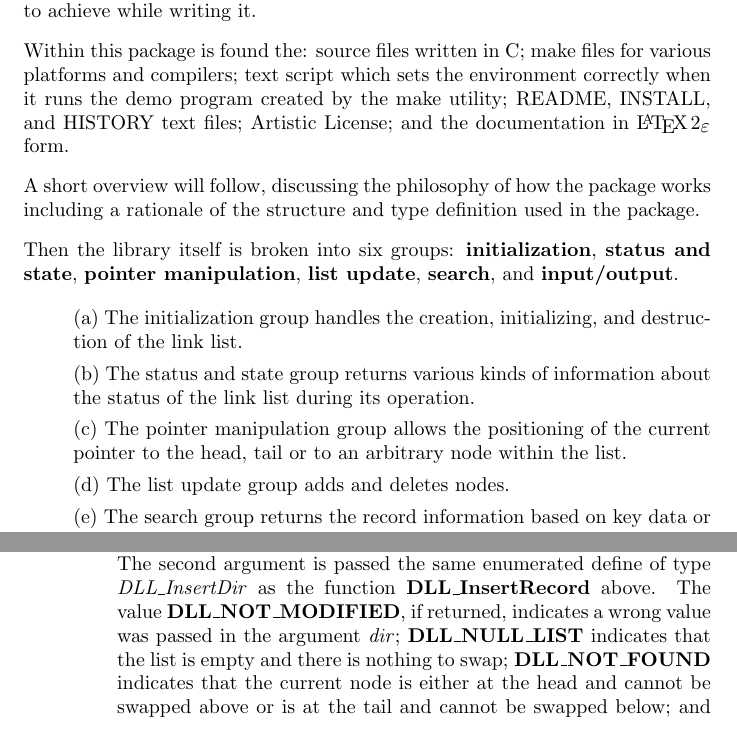
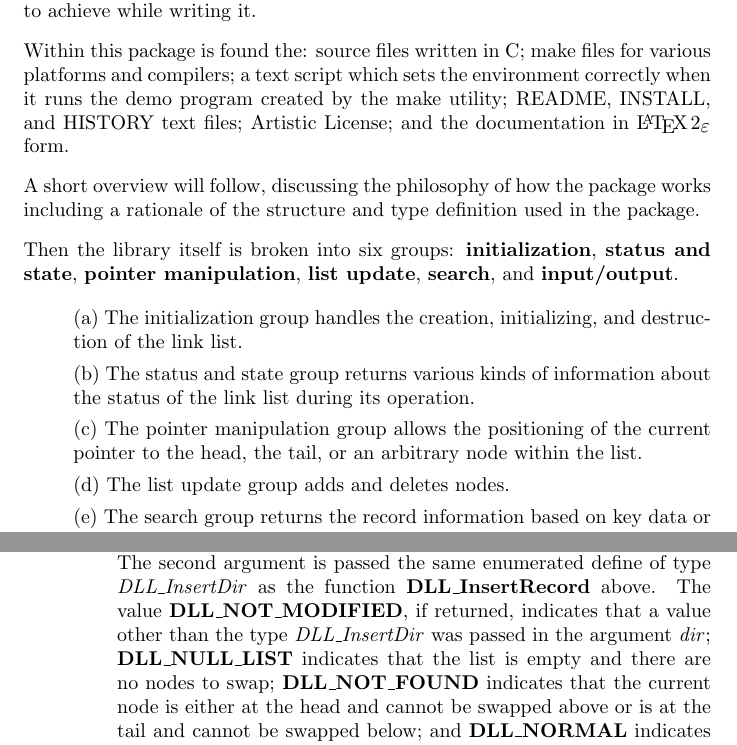
Before and after one commit to cnobile2012/linklist, a LaTeX document (docs/Linklist.tex): two parts of pages 8 and 22 of 27, joined at a grey line, cut so that both start at the same text. Compiled offline with pdfLaTeX.

Commit message:
Some editing changes to the LaTeX document.

```diff
--- a/docs/Linklist.tex
+++ b/docs/Linklist.tex
@@ -172,7 +172,7 @@ This package is sufficiently abstracted so that the programmer will neither need
 \vspace{8pt}
 
 \noindent
-Within this package is found the: source files written in C; make files for various platforms and compilers; text script which sets the environment correctly when it runs the demo program created by the make utility; README, INSTALL, and HISTORY text files; Artistic License; and the documentation in \LaTeXe\/ form.
+Within this package is found the: source files written in C; make files for various platforms and compilers; a text script which sets the environment correctly when it runs the demo program created by the make utility; README, INSTALL, and HISTORY text files; Artistic License; and the documentation in \LaTeXe\/ form.
 \vspace{8pt}
 
 \noindent
@@ -187,7 +187,7 @@ Then the library itself is broken into six groups: \textbf{initialization}, \tex
 
 (b) The status and state group returns various kinds of information about the status of the link list during its operation.
 
-(c) The pointer manipulation group allows the positioning of the current pointer to the head, tail or to an arbitrary node within the list.
+(c) The pointer manipulation group allows the positioning of the current pointer to the head, the tail, or an arbitrary node within the list.
 
 (d) The list update group adds and deletes nodes.
 
@@ -682,7 +682,7 @@ typedef enum
  The value \textbf{DLL\_NOT\_MODIFIED}, if returned, indicates that a wrong value was passed in the argument \emph{dir}; \textbf{DLL\_MEM\_ERROR} indicates that memory could not be allocated; and \textbf{DLL\_NORMAL} indicates that the function succeeded in its task.
 
  \item[DLL\_SwapRecord]\quad\\
- This function swaps the current record up or down one place in the list.  The swapped record will remain current after completion.  The second argument is passed the same enumerated define of type \emph{DLL\_InsertDir} as the function \textbf{DLL\_InsertRecord} above.  The value \textbf{DLL\_NOT\_MODIFIED}, if returned, indicates a wrong value was passed in the argument \emph{dir}; \textbf{DLL\_NULL\_LIST} indicates that the list is empty and there is nothing to swap; \textbf{DLL\_NOT\_FOUND} indicates that the current node is either at the head and cannot be swapped above or is at the tail and cannot be swapped below; and \textbf{DLL\_NORMAL} indicates that the function succeeded in its task.
+ This function swaps the current record up or down one place in the list.  The swapped record will remain current after completion.  The second argument is passed the same enumerated define of type \emph{DLL\_InsertDir} as the function \textbf{DLL\_InsertRecord} above.  The value \textbf{DLL\_NOT\_MODIFIED}, if returned, indicates that a value other than the type \emph{DLL\_InsertDir} was passed in the argument \emph{dir}; \textbf{DLL\_NULL\_LIST} indicates that the list is empty and there are no nodes to swap; \textbf{DLL\_NOT\_FOUND} indicates that the current node is either at the head and cannot be swapped above or is at the tail and cannot be swapped below; and \textbf{DLL\_NORMAL} indicates that the function succeeded in its task.
 
  \item[DLL\_UpdateCurrentRecord]\quad\\
  This function replaces the current data in an \emph{Info} structure with updated data from the application.  The entire structure gets overwritten so all elements in the updating structure will need to be present whether or not they have been changed.  The second argument of this function is passed a pointer to an \emph{Info} structure which contains the updated information.  The value \textbf{DLL\_NULL\_LIST}, if returned, indicates that the list is empty and \textbf{DLL\_NORMAL} indicates that the function succeeded in its task.
```
Also changed, not shown: docs/Linklist.tex (6 more changed lines).
